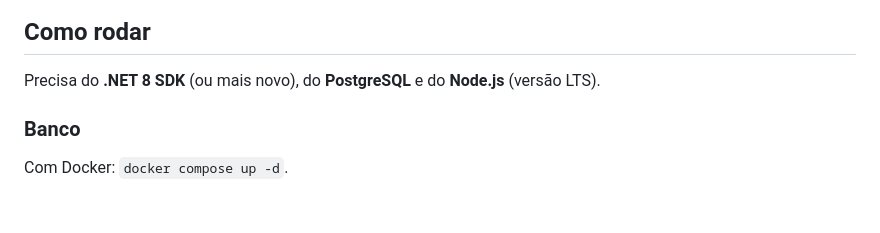
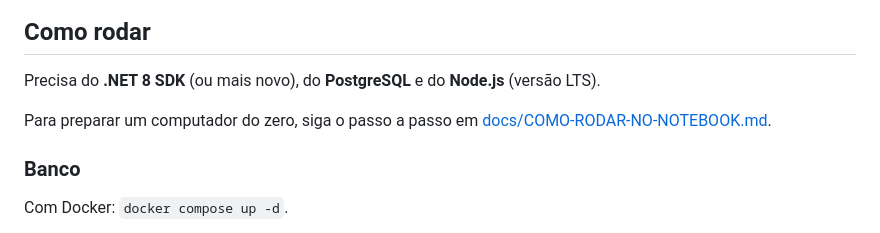
Before and after one commit to rfz611/unicar-app, a Markdown page: README.md, the part around the change. GitHub-like rendering; blank space fills up the shorter version.

Commit message:
docs: passo a passo para rodar o UniCar num notebook novo
Co-Authored-By: Claude Opus 5.5 <noreply@anthropic.com>

```diff
--- a/README.md
+++ b/README.md
@@ -55,6 +55,9 @@ docs/                 especificação, protótipo das telas e documentos da entr
 ## Como rodar
 
 Precisa do **.NET 8 SDK** (ou mais novo), do **PostgreSQL** e do **Node.js** (versão LTS).
+
+Para preparar um computador do zero, siga o passo a passo em
+[docs/COMO-RODAR-NO-NOTEBOOK.md](docs/COMO-RODAR-NO-NOTEBOOK.md).
 
 ### Banco
 
```
Also changed, not shown: docs/COMO-RODAR-NO-NOTEBOOK.md (added, +114 -0 lines).
